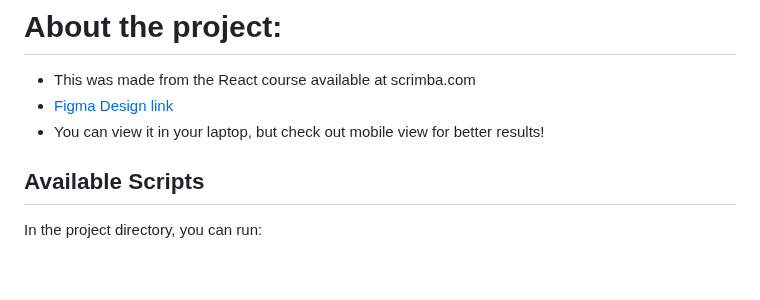
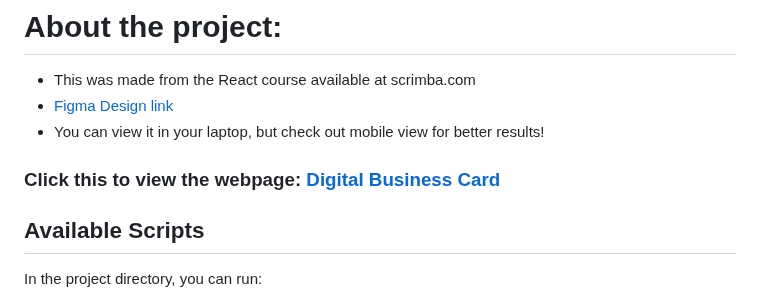
Before and after one commit to Sriram-Ramakrishnan/react-project-1, a Markdown page: README.md, the part around the change. Drawn GitHub-style; blank space fills up the shorter version.

Commit message:
Added Website Link

```diff
--- a/README.md
+++ b/README.md
@@ -7,7 +7,7 @@ This project was bootstrapped with [Create React App](https://github.com/faceboo
 * [Figma Design link](https://www.figma.com/file/4ctPLUvIn5b5Ep6YPOZWWd/Digital-Business-Card?t=77c8uBkhNYPasaEK-0)
 * You can view it in your laptop, but check out mobile view for better results!
 
-
+### Click this to view the webpage: [Digital Business Card](https://sriram-ramakrishnan.github.io/react-project-1)
 
 ## Available Scripts
 
```
